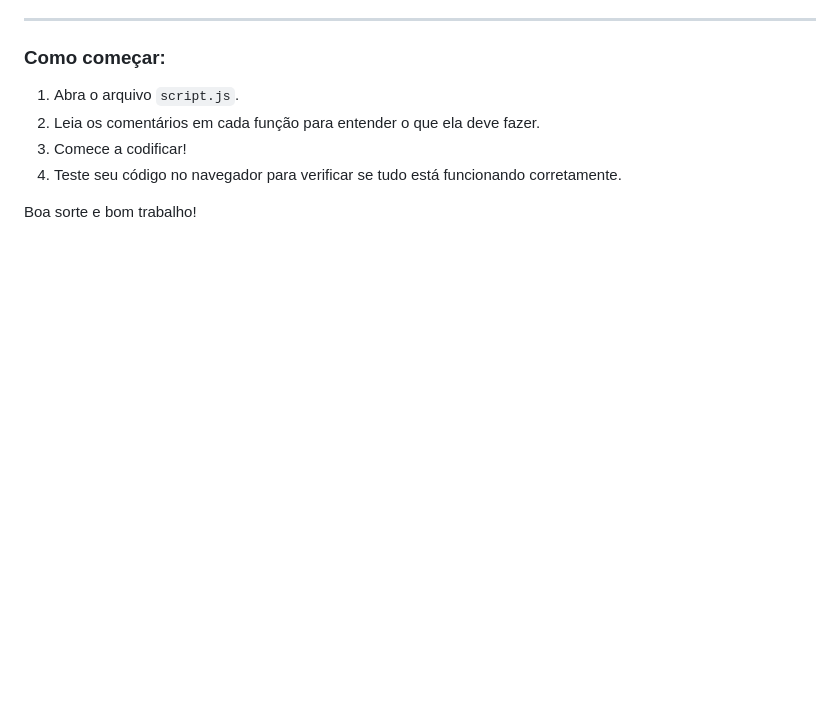
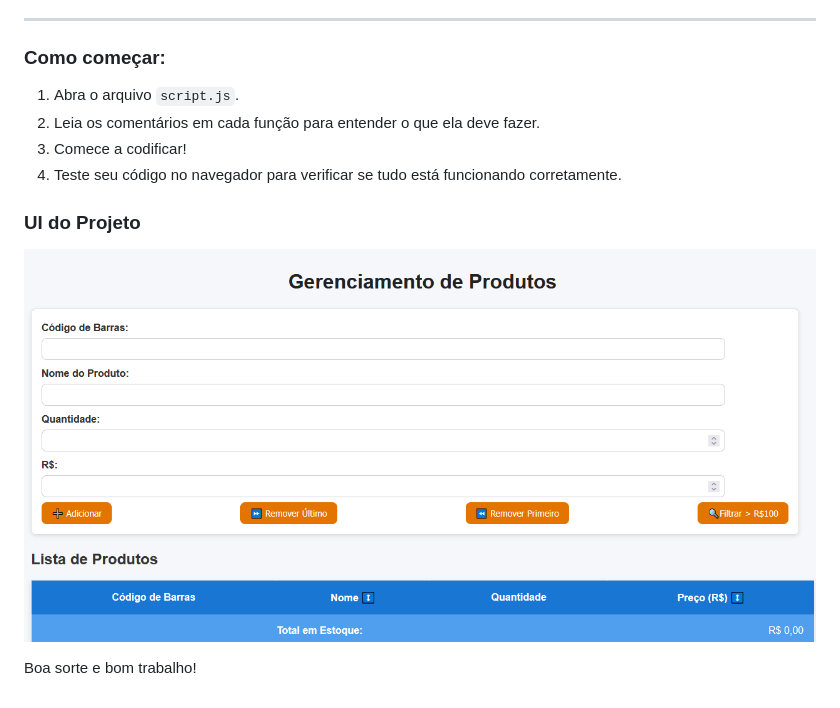
Before and after one commit to JulianaOAguilar/LP_exercicioCadastroProdutos, a Markdown page: README.md, the part around the change. Drawn GitHub-style; pictures changed too: images/exemploUI.png (added); blank space fills up the shorter version.

Commit message:
ajustes no readme

```diff
--- a/README.md
+++ b/README.md
@@ -48,4 +48,7 @@ Depois de implementado, tente adicionar um input na interface e filtrar com o va
 3.  Comece a codificar!
 4.  Teste seu código no navegador para verificar se tudo está funcionando corretamente.
 
+### UI do Projeto
+![Exemplo da UI](images/exemploUI.png)
+
 Boa sorte e bom trabalho!
```
